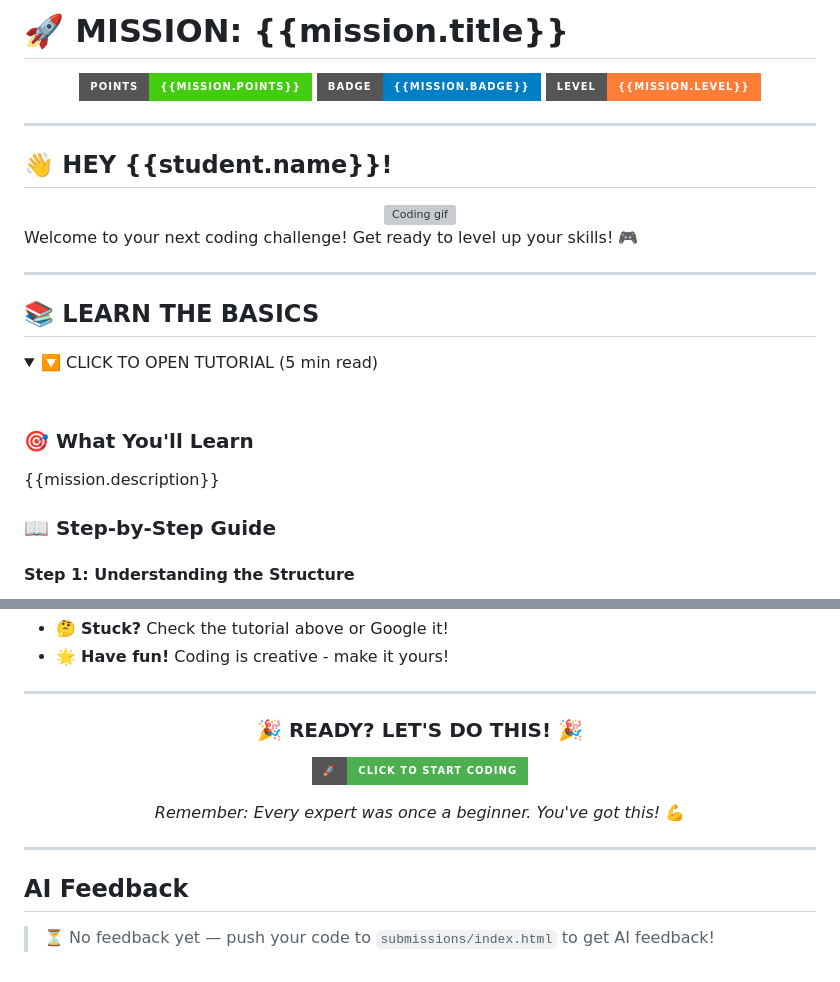
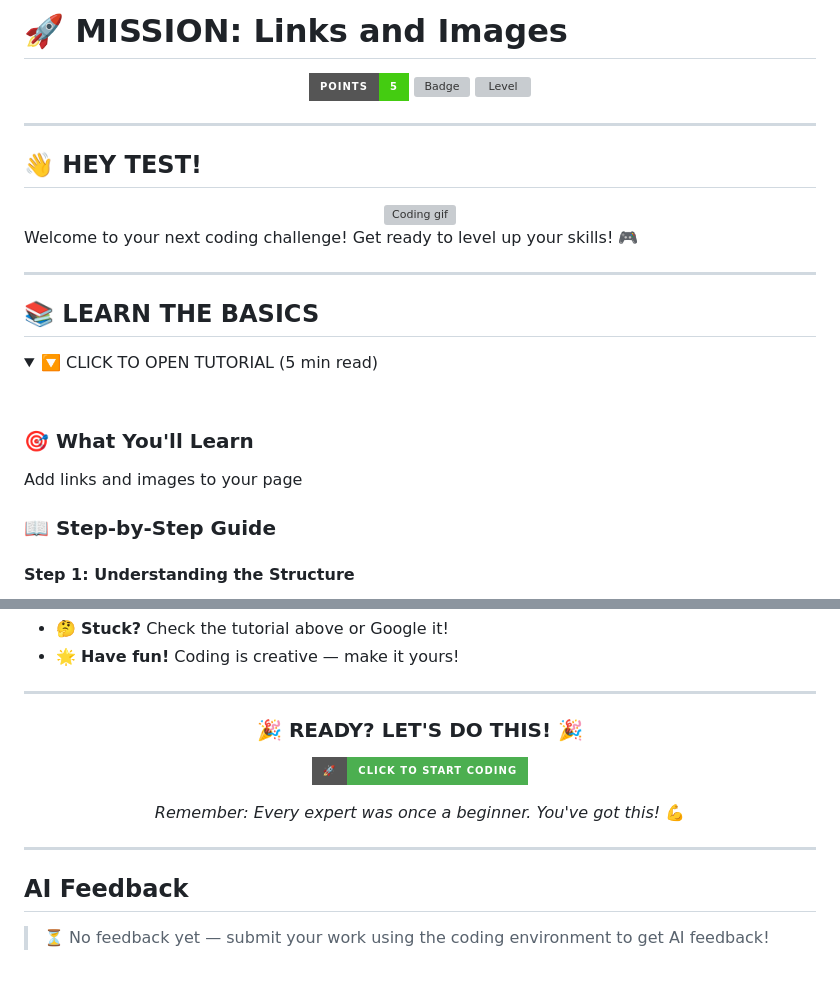
Before and after one commit to codequest-classroom2/cykau6-code-html-1-3, a Markdown page: README.md, 2 parts joined by grey strips. Rendered like a GitHub page; folded sections open; badges without logos; grey boxes are pictures that could not be loaded.

```diff
--- a/README.md
+++ b/README.md
@@ -1,14 +1,14 @@
-# 🚀 **MISSION: {{mission.title}}**
+# 🚀 **MISSION: Links and Images**
 
 <p align="center">
-  <img src="https://img.shields.io/badge/Points-{{mission.points}}-brightgreen?style=for-the-badge" alt="Points"/>
-  <img src="https://img.shields.io/badge/Badge-{{mission.badge}}-blue?style=for-the-badge" alt="Badge"/>
-  <img src="https://img.shields.io/badge/Level-{{mission.level}}-orange?style=for-the-badge" alt="Level"/>
+  <img src="https://img.shields.io/badge/Points-5-brightgreen?style=for-the-badge" alt="Points"/>
+  <img src="https://img.shields.io/badge/Badge-html-novice-blue?style=for-the-badge" alt="Badge"/>
+  <img src="https://img.shields.io/badge/Level-web-level-1-orange?style=for-the-badge" alt="Level"/>
 </p>
 
 ---
 
-## 👋 **HEY {{student.name}}!**
+## 👋 **HEY TEST!**
 
 <div align="center">
   <img src="https://media.giphy.com/media/26tn33aiTi1jkl6H6/giphy.gif" width="200" alt="Coding gif"/>
@@ -26,7 +26,7 @@ Welcome to your next coding challenge! Get ready to level up your skills! 🎮
 <br>
 
 ### 🎯 **What You'll Learn**
-{{mission.description}}
+Add links and images to your page
 
 ### 📖 **Step-by-Step Guide**
 
@@ -197,5 +205,5 @@ Now modify this code to make it YOUR own!
 - 🤔 **Stuck?** Check the tutorial above or Google it!
-- 🌟 **Have fun!** Coding is creative - make it yours!
+- 🌟 **Have fun!** Coding is creative — make it yours!
 
 ---
 
@@ -213,4 +221,4 @@ Now modify this code to make it YOUR own!
 
 ## AI Feedback
 
-> ⏳ No feedback yet — push your code to `submissions/index.html` to get AI feedback!
+> ⏳ No feedback yet — submit your work using the coding environment to get AI feedback!
```
Also changed, not shown: other parts of README.md (+27 -19 lines).
